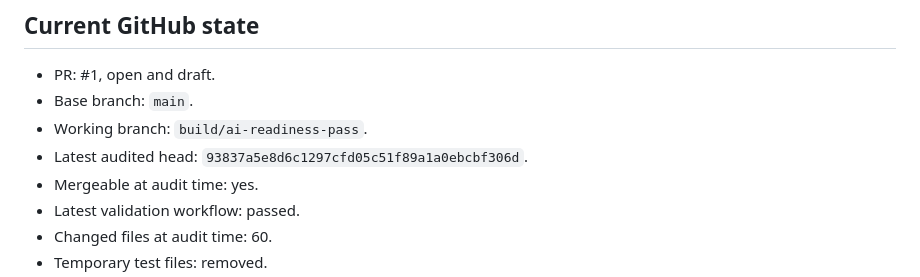
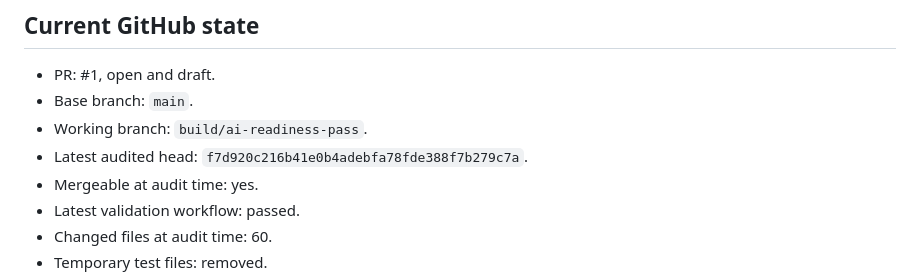
Before and after one commit to trustybooker/-Ai-Readiness, a Markdown page: docs/production-readiness-audit-2026-06-25.md, the part around the change. Drawn GitHub-style.

Commit message:
Correct audited head in production audit

```diff
--- a/docs/production-readiness-audit-2026-06-25.md
+++ b/docs/production-readiness-audit-2026-06-25.md
@@ -9,7 +9,7 @@ Status: **Not production-ready yet. Repo-side code package is strong and validat
 - PR: #1, open and draft.
 - Base branch: `main`.
 - Working branch: `build/ai-readiness-pass`.
-- Latest audited head: `93837a5e8d6c1297cfd05c51f89a1a0ebcbf306d`.
+- Latest audited head: `f7d920c216b41e0b4adebfa78fde388f7b279c7a`.
 - Mergeable at audit time: yes.
 - Latest validation workflow: passed.
 - Changed files at audit time: 60.
```
